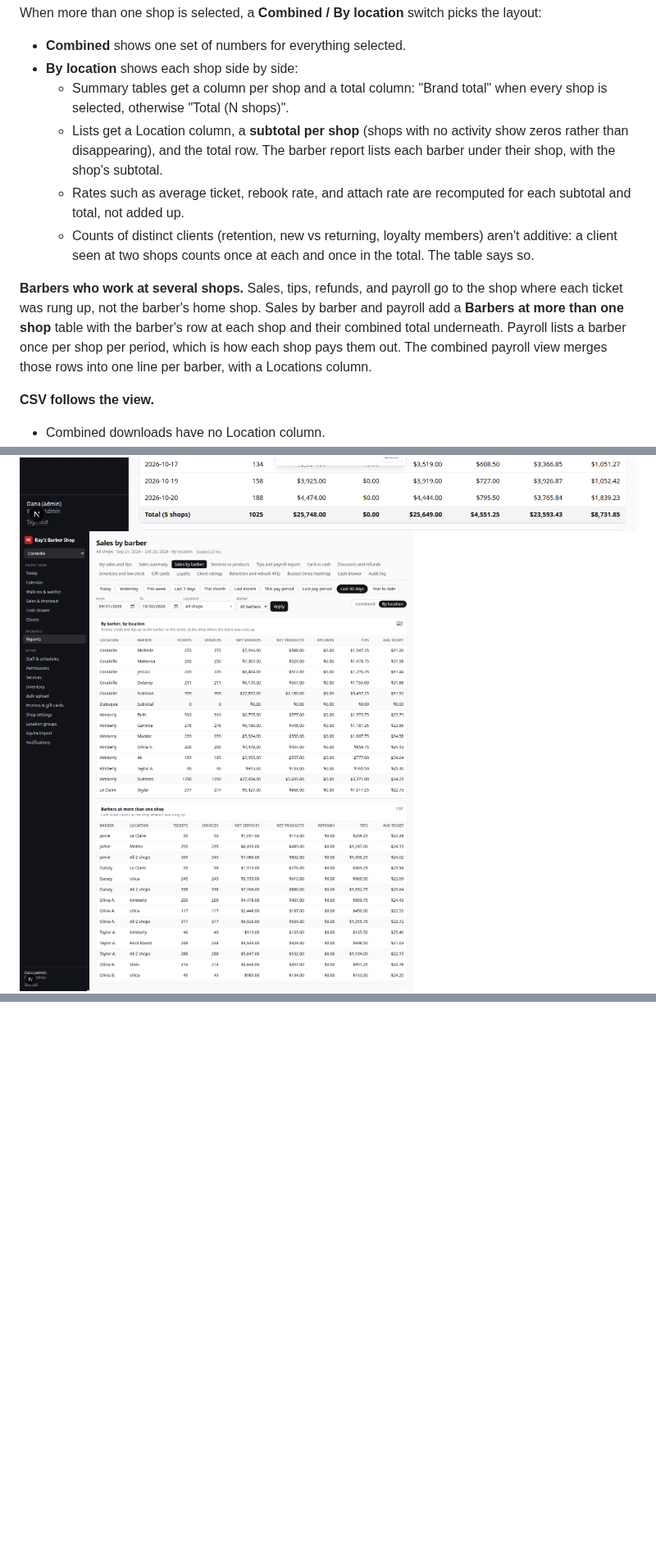
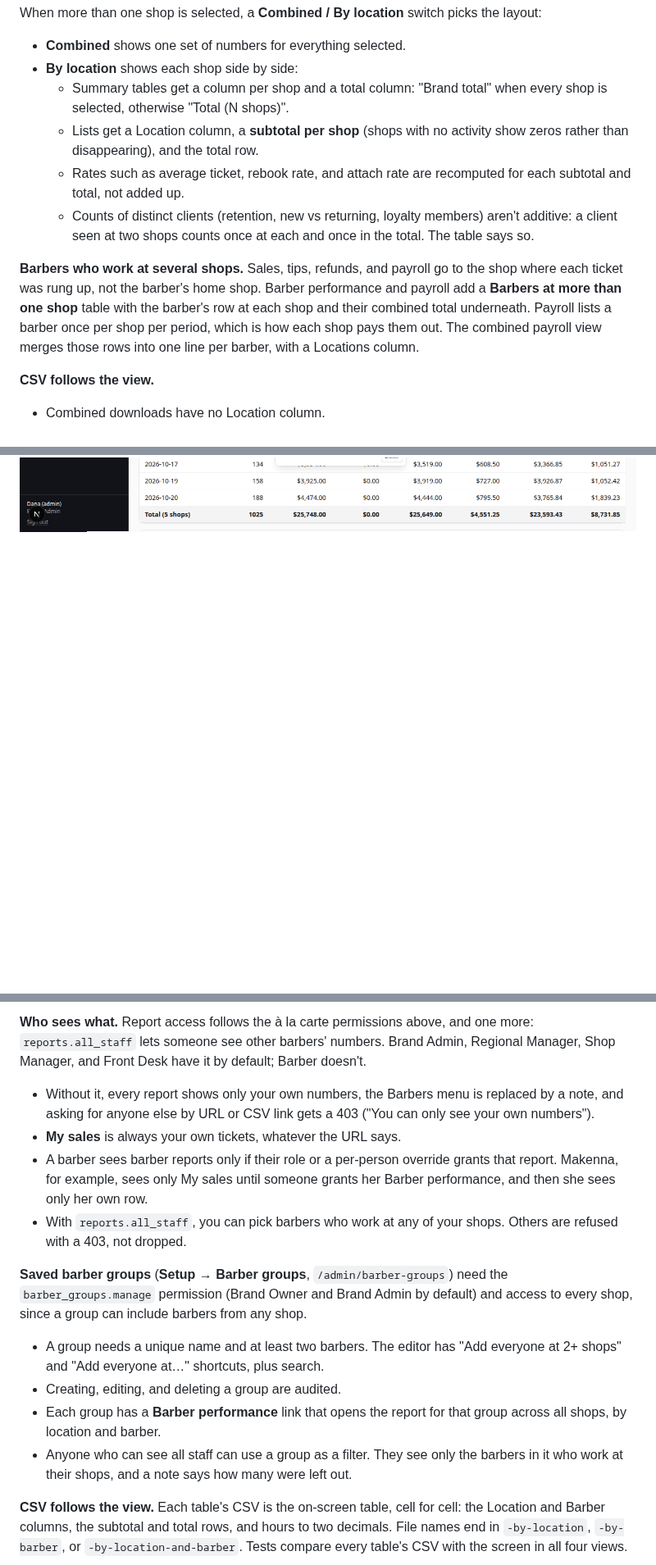
Before and after one commit to stephens818-maker/rayz-shop-platform, a Markdown page: README.md, 3 parts joined by grey strips. Shown at 82% size. Drawn GitHub-style; pictures changed too: docs/screenshots/reports-barbers-by-location.png (deleted); blank space fills up the shorter version.

```diff
--- a/README.md
+++ b/README.md
@@ -203,11 +203,11 @@ When more than one shop is selected, a **Combined / By location** switch picks t
 - **Combined** shows one set of numbers for everything selected.
 - **By location** shows each shop side by side:
   - Summary tables get a column per shop and a total column: "Brand total" when every shop is selected, otherwise "Total (N shops)".
-  - Lists get a Location column, a **subtotal per shop** (shops with no activity show zeros rather than disappearing), and the total row. The barber report lists each barber under their shop, with the shop's subtotal.
+  - Lists get a Location column, a **subtotal per shop** (shops with no activity show zeros rather than disappearing), and the total row.
   - Rates such as average ticket, rebook rate, and attach rate are recomputed for each subtotal and total, not added up.
   - Counts of distinct clients (retention, new vs returning, loyalty members) aren't additive: a client seen at two shops counts once at each and once in the total. The table says so.
 
-**Barbers who work at several shops.** Sales, tips, refunds, and payroll go to the shop where each ticket was rung up, not the barber's home shop. Sales by barber and payroll add a **Barbers at more than one shop** table with the barber's row at each shop and their combined total underneath. Payroll lists a barber once per shop per period, which is how each shop pays them out. The combined payroll view merges those rows into one line per barber, with a Locations column.
+**Barbers who work at several shops.** Sales, tips, refunds, and payroll go to the shop where each ticket was rung up, not the barber's home shop. Barber performance and payroll add a **Barbers at more than one shop** table with the barber's row at each shop and their combined total underneath. Payroll lists a barber once per shop per period, which is how each shop pays them out. The combined payroll view merges those rows into one line per barber, with a Locations column.
 
 **CSV follows the view.**
 - Combined downloads have no Location column.
@@ -225,8 +225,6 @@ When more than one shop is selected, a **Combined / By location** switch picks t
 
 <img alt="Location menu with saved groups and shop checkboxes" src="docs/screenshots/reports-location-picker.png" width="800" />
 
-<img alt="Sales by barber by location, with barbers at more than one shop" src="docs/screenshots/reports-barbers-by-location.png" width="800" />
-
 <img alt="Payroll tips by location" src="docs/screenshots/payroll-by-location.png" width="800" />
 
 <img alt="Location groups" src="docs/screenshots/location-groups.png" width="800" />
@@ -232,0 +264,14 @@ When more than one shop is selected, a **Combined / By location** switch picks t
+**Who sees what.** Report access follows the à la carte permissions above, and one more: `reports.all_staff` lets someone see other barbers' numbers. Brand Admin, Regional Manager, Shop Manager, and Front Desk have it by default; Barber doesn't.
+- Without it, every report shows only your own numbers, the Barbers menu is replaced by a note, and asking for anyone else by URL or CSV link gets a 403 ("You can only see your own numbers").
+- **My sales** is always your own tickets, whatever the URL says.
+- A barber sees barber reports only if their role or a per-person override grants that report. Makenna, for example, sees only My sales until someone grants her Barber performance, and then she sees only her own row.
+- With `reports.all_staff`, you can pick barbers who work at any of your shops. Others are refused with a 403, not dropped.
+
+**Saved barber groups** (**Setup → Barber groups**, `/admin/barber-groups`) need the `barber_groups.manage` permission (Brand Owner and Brand Admin by default) and access to every shop, since a group can include barbers from any shop.
+- A group needs a unique name and at least two barbers. The editor has "Add everyone at 2+ shops" and "Add everyone at…" shortcuts, plus search.
+- Creating, editing, and deleting a group are audited.
+- Each group has a **Barber performance** link that opens the report for that group across all shops, by location and barber.
+- Anyone who can see all staff can use a group as a filter. They see only the barbers in it who work at their shops, and a note says how many were left out.
+
+**CSV follows the view.** Each table's CSV is the on-screen table, cell for cell: the Location and Barber columns, the subtotal and total rows, and hours to two decimals. File names end in `-by-location`, `-by-barber`, or `-by-location-and-barber`. Tests compare every table's CSV with the screen in all four views.
+
```
Also changed, not shown: other parts of README.md (+45 -3 lines), docs/screenshots/barber-groups.png (added), docs/screenshots/barbers-by-barber.png (added), docs/screenshots/barbers-by-location-and-barber.png (added), docs/screenshots/barbers-picker.png (added), docs/screenshots/payroll-by-location-and-barber.png (added).
